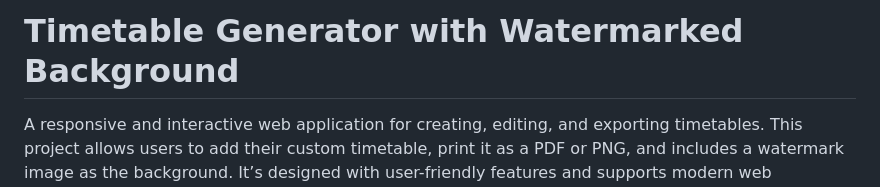
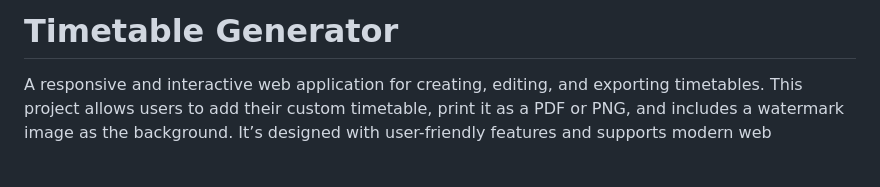
Before and after one commit to Vai838/Timetablegenerator, a Markdown page: README.md, the part around the change. Rendered like a GitHub page; blank space fills up the shorter version.

```diff
--- a/README.md
+++ b/README.md
@@ -1,4 +1,4 @@
-# **Timetable Generator with Watermarked Background**
+# **Timetable Generator**
 
 A responsive and interactive web application for creating, editing, and exporting timetables. This project allows users to add their custom timetable, print it as a PDF or PNG, and includes a watermark image as the background. It’s designed with user-friendly features and supports modern web standards.
 
```
